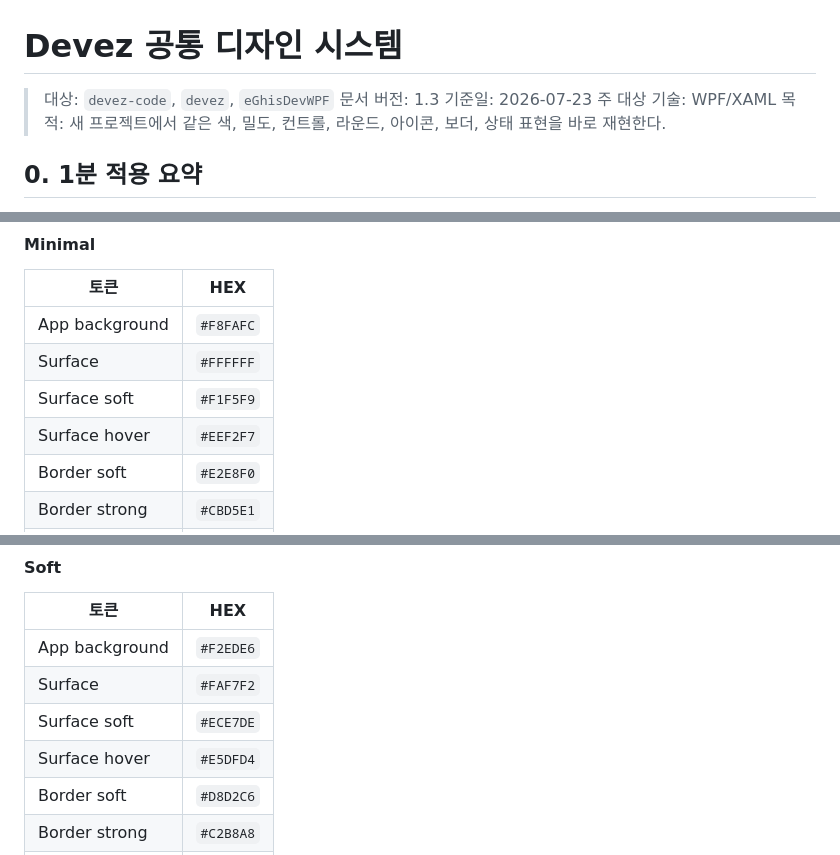
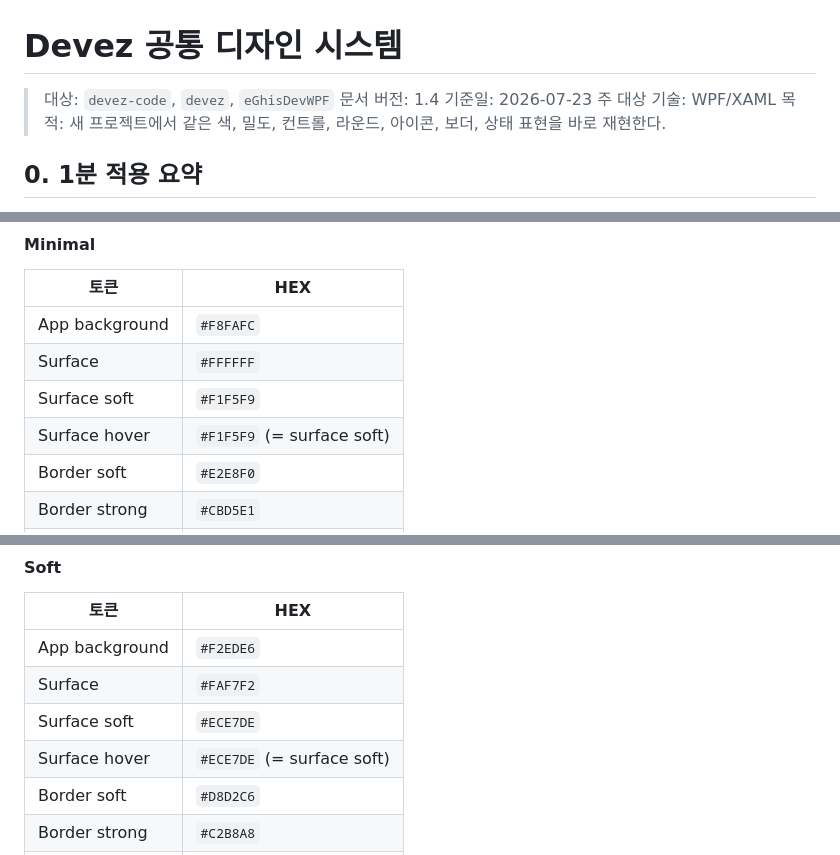
Before and after one commit to MrHoje/Devez-code, a Markdown page: DEVEZ_DESIGN_SYSTEM.md, 3 parts joined by grey strips. Drawn GitHub-style.

```diff
--- a/DEVEZ_DESIGN_SYSTEM.md
+++ b/DEVEZ_DESIGN_SYSTEM.md
@@ -1,7 +1,7 @@
 # Devez 공통 디자인 시스템
 
 > 대상: `devez-code`, `devez`, `eGhisDevWPF`
-> 문서 버전: 1.3
+> 문서 버전: 1.4
 > 기준일: 2026-07-23
 > 주 대상 기술: WPF/XAML
 > 목적: 새 프로젝트에서 같은 색, 밀도, 컨트롤, 라운드, 아이콘, 보더, 상태 표현을 바로 재현한다.
@@ -127,7 +127,7 @@
 | App background | `#F8FAFC` |
 | Surface | `#FFFFFF` |
 | Surface soft | `#F1F5F9` |
-| Surface hover | `#EEF2F7` |
+| Surface hover | `#F1F5F9` (= surface soft) |
 | Border soft | `#E2E8F0` |
 | Border strong | `#CBD5E1` |
 | Text primary | `#0F172A` |
@@ -148,7 +148,7 @@
 | App background | `#F2EDE6` |
 | Surface | `#FAF7F2` |
 | Surface soft | `#ECE7DE` |
-| Surface hover | `#E5DFD4` |
+| Surface hover | `#ECE7DE` (= surface soft) |
 | Border soft | `#D8D2C6` |
 | Border strong | `#C2B8A8` |
 | Text primary | `#2A2620` |
```
Also changed, not shown: other parts of DEVEZ_DESIGN_SYSTEM.md (+20 -5 lines).
